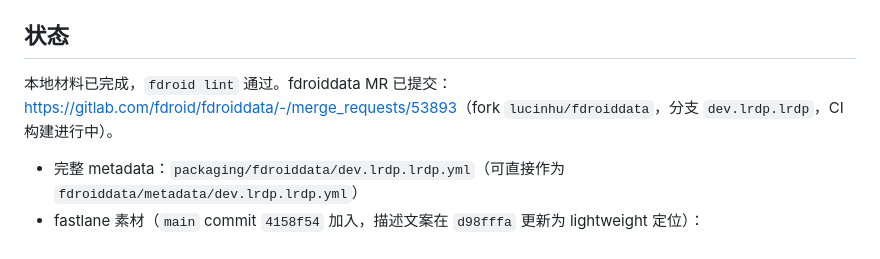
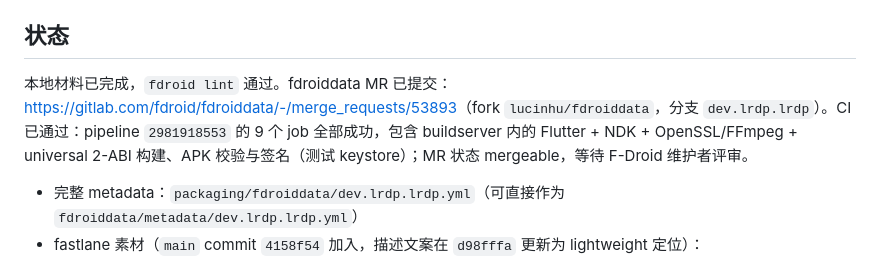
Before and after one commit to lucinhu/LRDP, a Markdown page: docs/fdroid-report.md, the part around the change. Drawn GitHub-style.

```diff
--- a/docs/fdroid-report.md
+++ b/docs/fdroid-report.md
@@ -4,7 +4,7 @@
 
 ## 状态
 
-本地材料已完成，`fdroid lint` 通过。fdroiddata MR 已提交：<https://gitlab.com/fdroid/fdroiddata/-/merge_requests/53893>（fork `lucinhu/fdroiddata`，分支 `dev.lrdp.lrdp`，CI 构建进行中）。
+本地材料已完成，`fdroid lint` 通过。fdroiddata MR 已提交：<https://gitlab.com/fdroid/fdroiddata/-/merge_requests/53893>（fork `lucinhu/fdroiddata`，分支 `dev.lrdp.lrdp`）。CI 已通过：pipeline `2981918553` 的 9 个 job 全部成功，包含 buildserver 内的 Flutter + NDK + OpenSSL/FFmpeg + universal 2-ABI 构建、APK 校验与签名（测试 keystore）；MR 状态 mergeable，等待 F-Droid 维护者评审。
 
 - 完整 metadata：`packaging/fdroiddata/dev.lrdp.lrdp.yml`（可直接作为 `fdroiddata/metadata/dev.lrdp.lrdp.yml`）
 - fastlane 素材（`main` commit `4158f54` 加入，描述文案在 `d98fffa` 更新为 lightweight 定位）：`fastlane/metadata/android/en-US/`（short/full description、icon、5 张 phoneScreenshots、changelogs/5.txt）
```
Also changed, not shown: packaging/fdroiddata/RESEARCH.md (+5 -1 lines).
